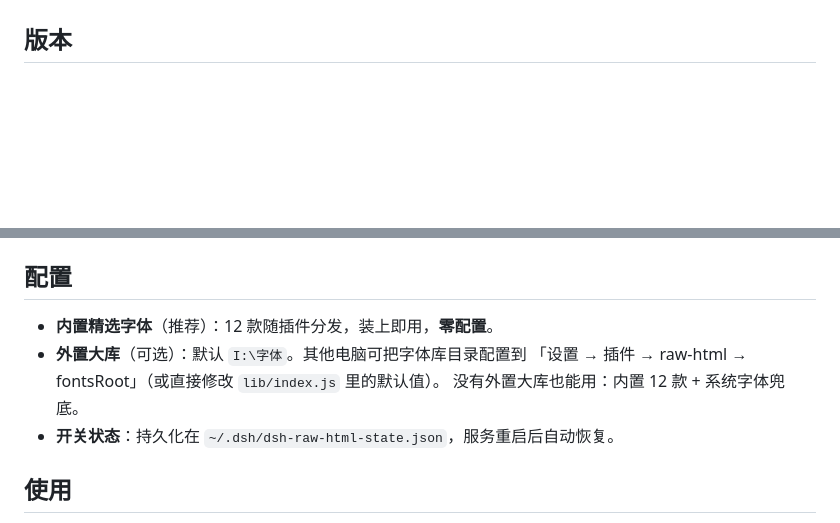
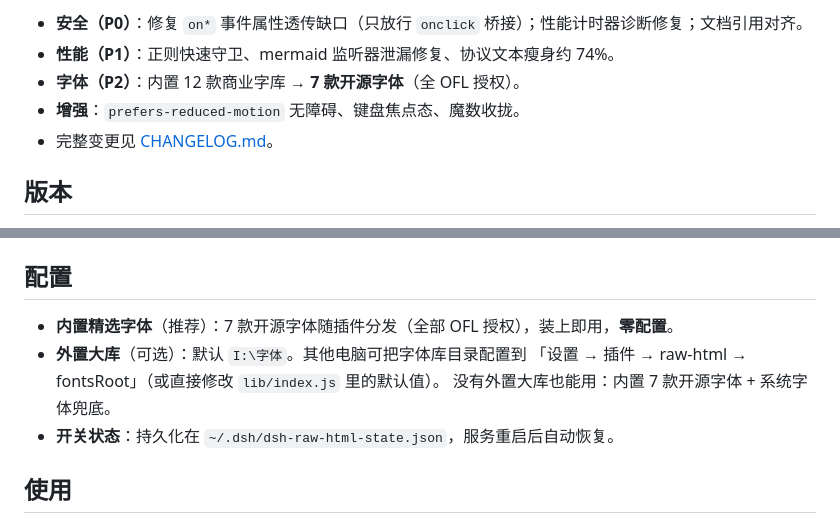
Before and after one commit to j955229/dsh-raw-html, a Markdown page: README.md, 2 parts joined by grey strips. Rendered like a GitHub page; blank space fills up the shorter version.

Commit message:
docs: README 加 Gallery 宣传图展示 + 英文版自述 README.en.md
中文 README: 效果展示 Gallery（5 张 banner 宣传图）+ 本次更新小节 + 修正配置节字体描述；新增英文版 README.en.md（完整翻译含 Gallery）；CHANGELOG 同步记录

```diff
--- a/README.md
+++ b/README.md
@@ -8,3 +23,8 @@
+- **安全（P0）**：修复 `on*` 事件属性透传缺口（只放行 `onclick` 桥接）；性能计时器诊断修复；文档引用对齐。
+- **性能（P1）**：正则快速守卫、mermaid 监听器泄漏修复、协议文本瘦身约 74%。
+- **字体（P2）**：内置 12 款商业字库 → **7 款开源字体**（全 OFL 授权）。
+- **增强**：`prefers-reduced-motion` 无障碍、键盘焦点态、魔数收拢。
+- 完整变更见 [CHANGELOG.md](./CHANGELOG.md)。
 
 ## 版本
 
@@ -71,10 +91,10 @@ node "...\patch\install-v6.cjs" "C:\...\dsh-web-frontend\dist\assets\index-*.js"
 
 ## 配置
 
-- **内置精选字体**（推荐）：12 款随插件分发，装上即用，**零配置**。
+- **内置精选字体**（推荐）：7 款开源字体随插件分发（全部 OFL 授权），装上即用，**零配置**。
 - **外置大库**（可选）：默认 `I:\字体`。其他电脑可把字体库目录配置到
   「设置 → 插件 → raw-html → fontsRoot」（或直接修改 `lib/index.js` 里的默认值）。
-  没有外置大库也能用：内置 12 款 + 系统字体兜底。
+  没有外置大库也能用：内置 7 款开源字体 + 系统字体兜底。
 - **开关状态**：持久化在 `~/.dsh/dsh-raw-html-state.json`，服务重启后自动恢复。
 
 ## 使用
```
Also changed, not shown: other parts of README.md (+15 -0 lines), CHANGELOG.md (+1 -0 lines), README.en.md (added, +124 -0 lines).
